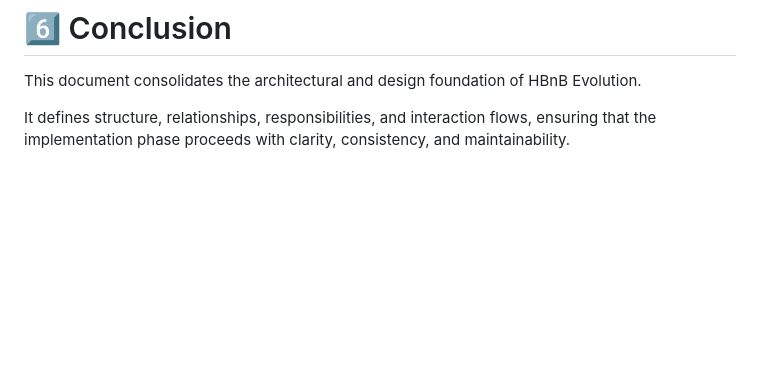
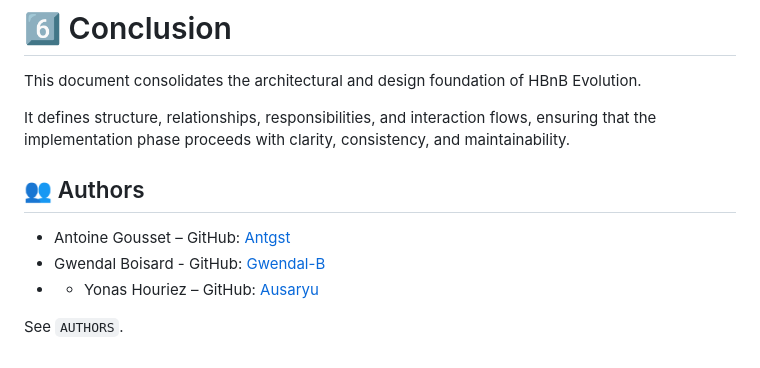
Before and after one commit to Antgst/holbertonschool-hbnb, a Markdown page: part1/README.md, the part around the change. Rendered like a GitHub page; blank space fills up the shorter version.

```diff
--- a/part1/README.md
+++ b/part1/README.md
@@ -486,3 +486,10 @@ Demonstrates standardized interaction pattern.
 This document consolidates the architectural and design foundation of HBnB Evolution.
 
 It defines structure, relationships, responsibilities, and interaction flows, ensuring that the implementation phase proceeds with clarity, consistency, and maintainability.
+
+## 👥 Authors
+* Antoine Gousset – GitHub: [Antgst](https://github.com/Antgst)
+* Gwendal Boisard - GitHub: [Gwendal-B](https://github.com/Gwendal-B)
+* * Yonas Houriez – GitHub: [Ausaryu](https://github.com/Ausaryu)
+
+See `AUTHORS`.
```
